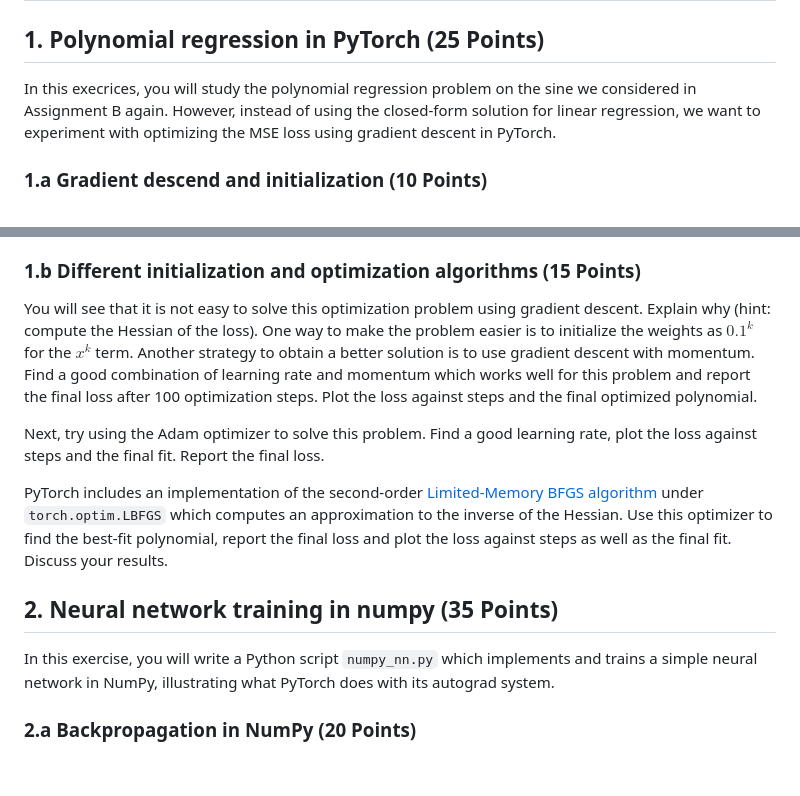
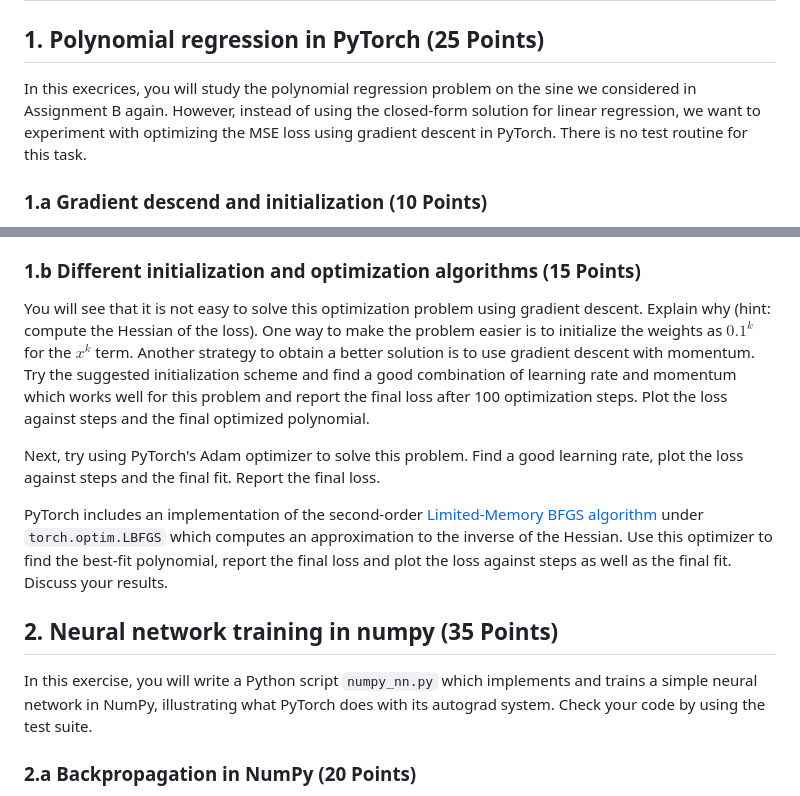
Before and after one commit to JanEGerken/ms-in-dnns, a Markdown page: lecture_c/assignment_c.md, 2 parts joined by grey strips. Drawn GitHub-style; blank space fills up the shorter version.

Commit message:
fixed small unclarities in assignment C

```diff
--- a/lecture_c/assignment_c.md
+++ b/lecture_c/assignment_c.md
@@ -2,7 +2,10 @@
 
 ## 1. Polynomial regression in PyTorch (25 Points)
 
-In this execrices, you will study the polynomial regression problem on the sine we considered in Assignment B again. However, instead of using the closed-form solution for linear regression, we want to experiment with optimizing the MSE loss using gradient descent in PyTorch.
+In this execrices, you will study the polynomial regression problem on the sine we considered in
+Assignment B again. However, instead of using the closed-form solution for linear regression, we
+want to experiment with optimizing the MSE loss using gradient descent in PyTorch. There is no test
+routine for this task.
 
 ### 1.a Gradient descend and initialization (10 Points)
 Implement the polynomial regression problem from Assignment B in PyTorch. For this entire exercise, we will fix the order of the polyonmial to be 3 (i.e. four weights need to be determined). As training data use
@@ -18,15 +21,20 @@ Reimplement the closed-form solution for the polynomial regression in PyTorch. T
 
 ### 1.b Different initialization and optimization algorithms (15 Points)
 
-You will see that it is not easy to solve this optimization problem using gradient descent. Explain why (hint: compute the Hessian of the loss). One way to make the problem easier is to initialize the weights as $0.1^k$ for the $x^k$ term. Another strategy to obtain a better solution is to use gradient descent with momentum. Find a good combination of learning rate and momentum which works well for this problem and report the final loss after 100 optimization steps. Plot the loss against steps and the final optimized polynomial.
+You will see that it is not easy to solve this optimization problem using gradient descent. Explain
+why (hint: compute the Hessian of the loss). One way to make the problem easier is to initialize the
+weights as $0.1^k$ for the $x^k$ term. Another strategy to obtain a better solution is to use
+gradient descent with momentum. Try the suggested initialization scheme and find a good combination of learning rate and momentum which works well for this problem and report the final loss after 100 optimization steps. Plot the loss against steps and the final optimized polynomial.
 
-Next, try using the Adam optimizer to solve this problem. Find a good learning rate, plot the loss against steps and the final fit. Report the final loss.
+Next, try using PyTorch's Adam optimizer to solve this problem. Find a good learning rate, plot the loss against steps and the final fit. Report the final loss.
 
 PyTorch includes an implementation of the second-order [Limited-Memory BFGS algorithm](https://en.wikipedia.org/wiki/Limited-memory_BFGS) under `torch.optim.LBFGS` which computes an approximation to the inverse of the Hessian. Use this optimizer to find the best-fit polynomial, report the final loss and plot the loss against steps as well as the final fit. Discuss your results.
 
 ## 2. Neural network training in numpy (35 Points)
 
-In this exercise, you will write a Python script `numpy_nn.py` which implements and trains a simple neural network in NumPy, illustrating what PyTorch does with its autograd system.
+In this exercise, you will write a Python script `numpy_nn.py` which implements and trains a simple
+neural network in NumPy, illustrating what PyTorch does with its autograd system. Check your code by
+using the test suite.
 
 ### 2.a Backpropagation in NumPy (20 Points)
 Implement a linear layer similar to `torch.nn.Linear` in numpy. The linear layer should be a class `NPLinear` with attributes
```
Also changed, not shown: other parts of lecture_c/assignment_c.md (+1 -1 lines).
